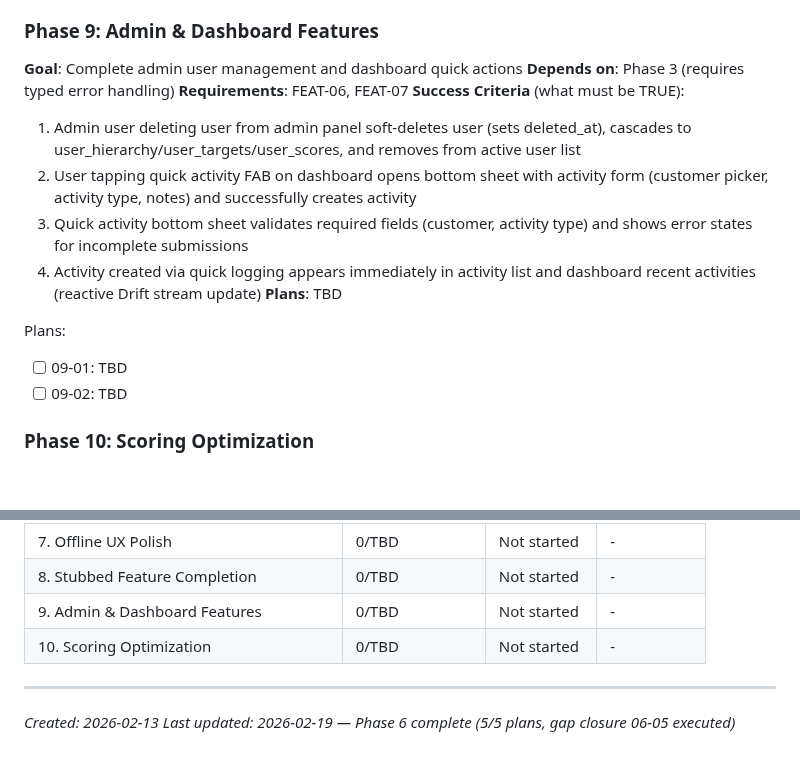
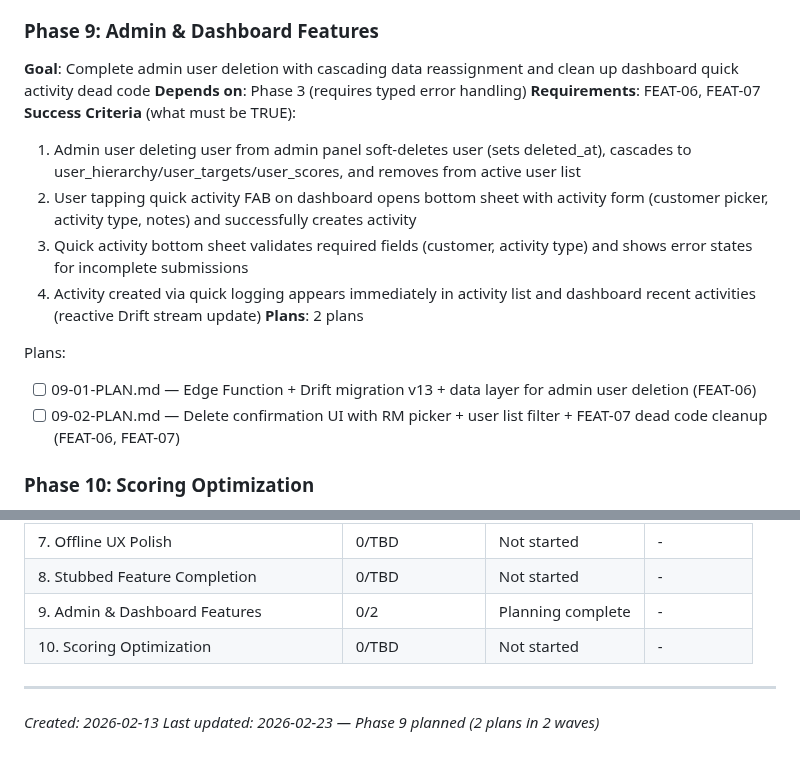
Before and after one commit to codehava/LeadX.v1, a Markdown page: .planning/ROADMAP.md, 2 parts joined by grey strips. GitHub-like rendering; blank space fills up the shorter version.

Commit message:
docs(09): create phase plan
Co-Authored-By: Claude Opus 4.6 <noreply@anthropic.com>

```diff
--- a/.planning/ROADMAP.md
+++ b/.planning/ROADMAP.md
@@ -204,7 +204,7 @@ Plans:
 - [ ] 08-04-PLAN.md -- Notification settings screen with toggle UI (FEAT-05)
 
 ### Phase 9: Admin & Dashboard Features
-**Goal**: Complete admin user management and dashboard quick actions
+**Goal**: Complete admin user deletion with cascading data reassignment and clean up dashboard quick activity dead code
 **Depends on**: Phase 3 (requires typed error handling)
 **Requirements**: FEAT-06, FEAT-07
 **Success Criteria** (what must be TRUE):
@@ -212,11 +212,11 @@ Plans:
   2. User tapping quick activity FAB on dashboard opens bottom sheet with activity form (customer picker, activity type, notes) and successfully creates activity
   3. Quick activity bottom sheet validates required fields (customer, activity type) and shows error states for incomplete submissions
   4. Activity created via quick logging appears immediately in activity list and dashboard recent activities (reactive Drift stream update)
-**Plans**: TBD
+**Plans**: 2 plans
 
 Plans:
-- [ ] 09-01: TBD
-- [ ] 09-02: TBD
+- [ ] 09-01-PLAN.md — Edge Function + Drift migration v13 + data layer for admin user deletion (FEAT-06)
+- [ ] 09-02-PLAN.md — Delete confirmation UI with RM picker + user list filter + FEAT-07 dead code cleanup (FEAT-06, FEAT-07)
 
 ### Phase 10: Scoring Optimization
 **Goal**: Fix multi-period score aggregation and implement team ranking calculation
@@ -251,9 +251,9 @@ Phases execute in numeric order: 1 → 2 → 2.1 → 3 → 3.1 → 4 → 5 → 6
 | 6. Sync Coordination | 5/5 | ✓ Complete | 2026-02-19 |
 | 7. Offline UX Polish | 0/TBD | Not started | - |
 | 8. Stubbed Feature Completion | 0/TBD | Not started | - |
-| 9. Admin & Dashboard Features | 0/TBD | Not started | - |
+| 9. Admin & Dashboard Features | 0/2 | Planning complete | - |
 | 10. Scoring Optimization | 0/TBD | Not started | - |
 
 ---
 *Created: 2026-02-13*
-*Last updated: 2026-02-19 — Phase 6 complete (5/5 plans, gap closure 06-05 executed)*
+*Last updated: 2026-02-23 — Phase 9 planned (2 plans in 2 waves)*
```
Also changed, not shown: 2 other files.
